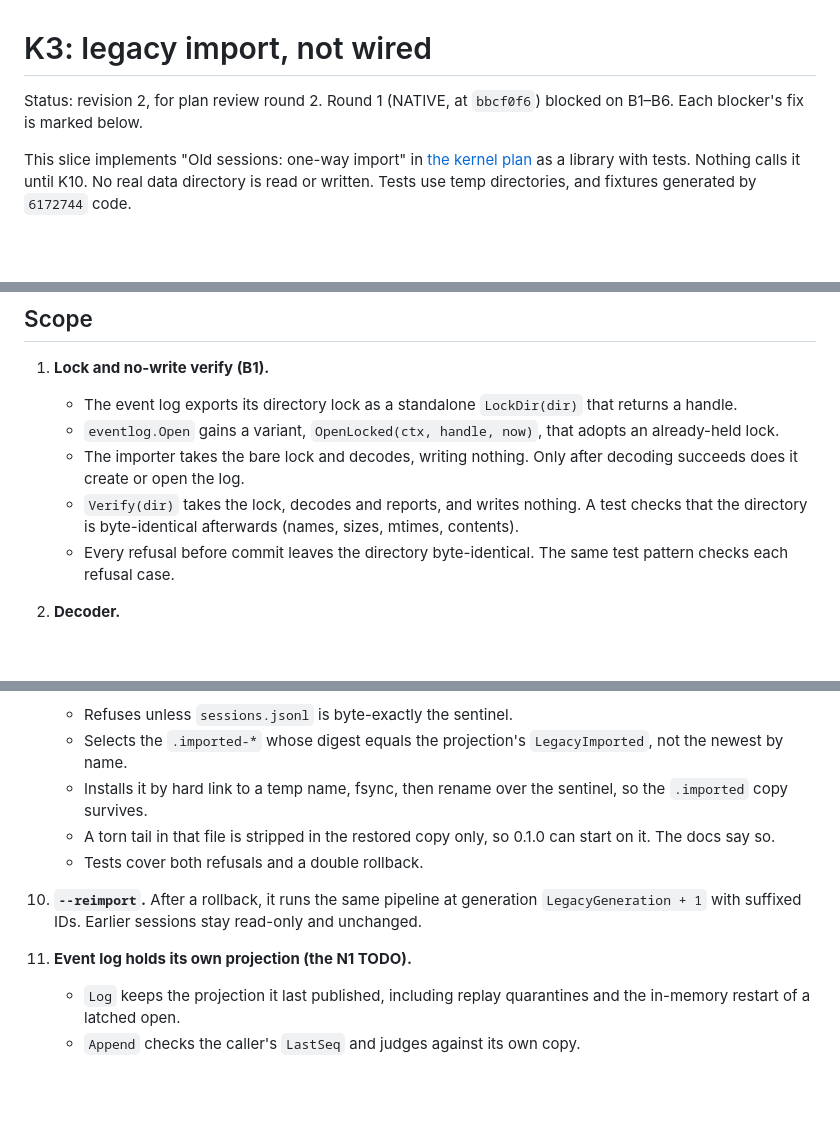
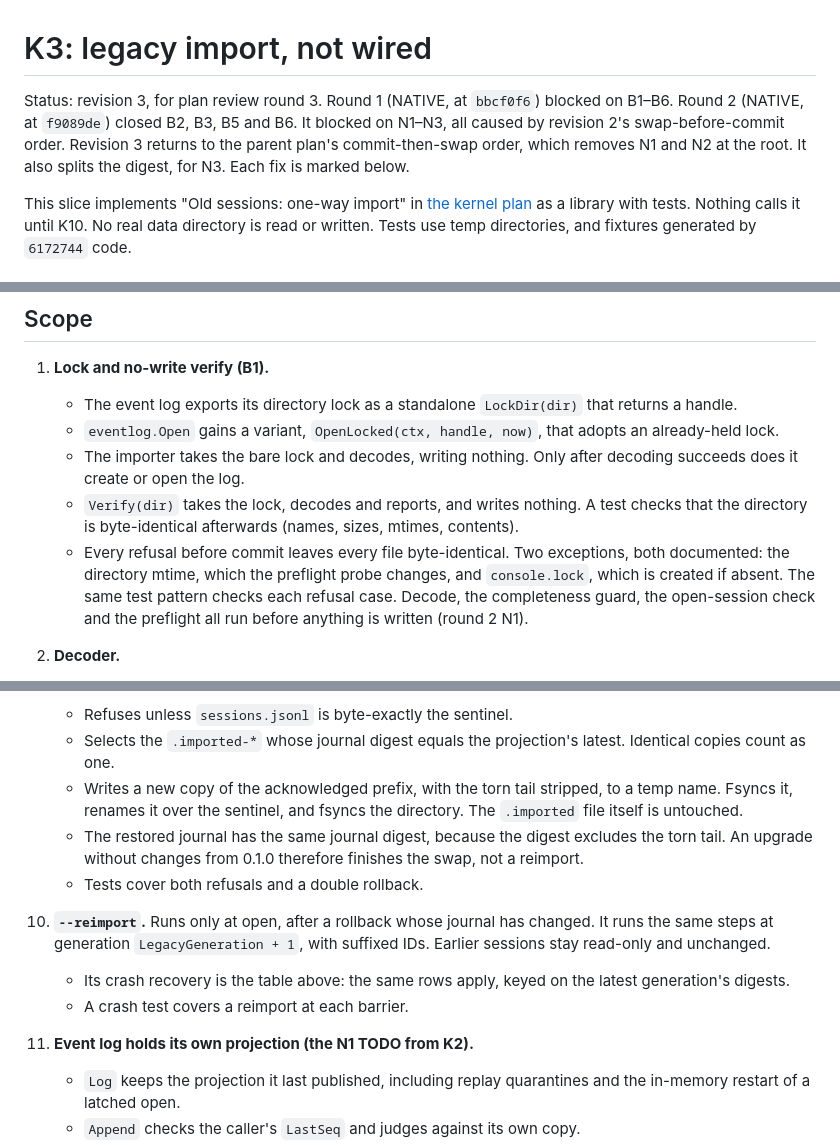
Before and after one commit to ericmacdougall/agent-harness, a Markdown page: plans/CONSOLE-KERNEL-K3.md, 3 parts joined by grey strips. GitHub-like rendering; blank space fills up the shorter version.

```diff
--- a/plans/CONSOLE-KERNEL-K3.md
+++ b/plans/CONSOLE-KERNEL-K3.md
@@ -1,6 +1,6 @@
 # K3: legacy import, not wired
 
-Status: revision 2, for plan review round 2. Round 1 (NATIVE, at `bbcf0f6`) blocked on B1–B6. Each blocker's fix is marked below.
+Status: revision 3, for plan review round 3. Round 1 (NATIVE, at `bbcf0f6`) blocked on B1–B6. Round 2 (NATIVE, at `f9089de`) closed B2, B3, B5 and B6. It blocked on N1–N3, all caused by revision 2's swap-before-commit order. Revision 3 returns to the parent plan's commit-then-swap order, which removes N1 and N2 at the root. It also splits the digest, for N3. Each fix is marked below.
 
 This slice implements "Old sessions: one-way import" in [the kernel plan](CONSOLE-KERNEL.md) as a library with tests. Nothing calls it until K10. No real data directory is read or written. Tests use temp directories, and fixtures generated by `6172744` code.
 
@@ -35,7 +35,7 @@ This slice implements "Old sessions: one-way import" in [the kernel plan](CONSOL
    - `eventlog.Open` gains a variant, `OpenLocked(ctx, handle, now)`, that adopts an already-held lock.
    - The importer takes the bare lock and decodes, writing nothing. Only after decoding succeeds does it create or open the log.
    - `Verify(dir)` takes the lock, decodes and reports, and writes nothing. A test checks that the directory is byte-identical afterwards (names, sizes, mtimes, contents).
-   - Every refusal before commit leaves the directory byte-identical. The same test pattern checks each refusal case.
+   - Every refusal before commit leaves every file byte-identical. Two exceptions, both documented: the directory mtime, which the preflight probe changes, and `console.lock`, which is created if absent. The same test pattern checks each refusal case. Decode, the completeness guard, the open-session check and the preflight all run before anything is written (round 2 N1).
 2. **Decoder.**
    - It is a pure function from the journal's bytes to a typed `Legacy` value. It follows `restore()` exactly, with the corrections above, except that it does not apply the 24 window (see 4).
    - The closed state set is the list above. Any other state refuses the import.
@@ -99,10 +103,12 @@ This slice implements "Old sessions: one-way import" in [the kernel plan](CONSOL
    - Refuses unless `sessions.jsonl` is byte-exactly the sentinel.
-   - Selects the `.imported-*` whose digest equals the projection's `LegacyImported`, not the newest by name.
-   - Installs it by hard link to a temp name, fsync, then rename over the sentinel, so the `.imported` copy survives.
-   - A torn tail in that file is stripped in the restored copy only, so 0.1.0 can start on it. The docs say so.
+   - Selects the `.imported-*` whose journal digest equals the projection's latest. Identical copies count as one.
+   - Writes a new copy of the acknowledged prefix, with the torn tail stripped, to a temp name. Fsyncs it, renames it over the sentinel, and fsyncs the directory. The `.imported` file itself is untouched.
+   - The restored journal has the same journal digest, because the digest excludes the torn tail. An upgrade without changes from 0.1.0 therefore finishes the swap, not a reimport.
    - Tests cover both refusals and a double rollback.
-10. **`--reimport`.** After a rollback, it runs the same pipeline at generation `LegacyGeneration + 1` with suffixed IDs. Earlier sessions stay read-only and unchanged.
-11. **Event log holds its own projection (the N1 TODO).**
+10. **`--reimport`.** Runs only at open, after a rollback whose journal has changed. It runs the same steps at generation `LegacyGeneration + 1`, with suffixed IDs. Earlier sessions stay read-only and unchanged.
+    - Its crash recovery is the table above: the same rows apply, keyed on the latest generation's digests.
+    - A crash test covers a reimport at each barrier.
+11. **Event log holds its own projection (the N1 TODO from K2).**
     - `Log` keeps the projection it last published, including replay quarantines and the in-memory restart of a latched open.
     - `Append` checks the caller's `LastSeq` and judges against its own copy.
     - The copy advances from the decoded stored facts, and only after a successful new commit. It does not advance on a replayed receipt or on any error.
```
Also changed, not shown: other parts of plans/CONSOLE-KERNEL-K3.md (+28 -24 lines).
